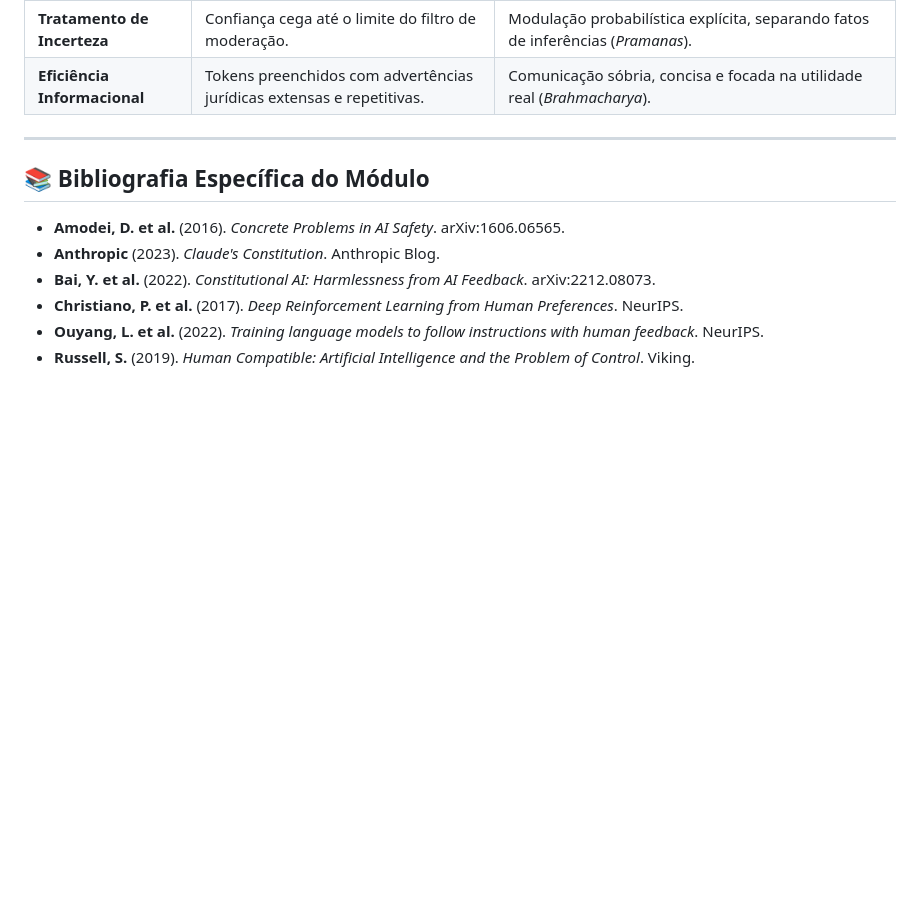
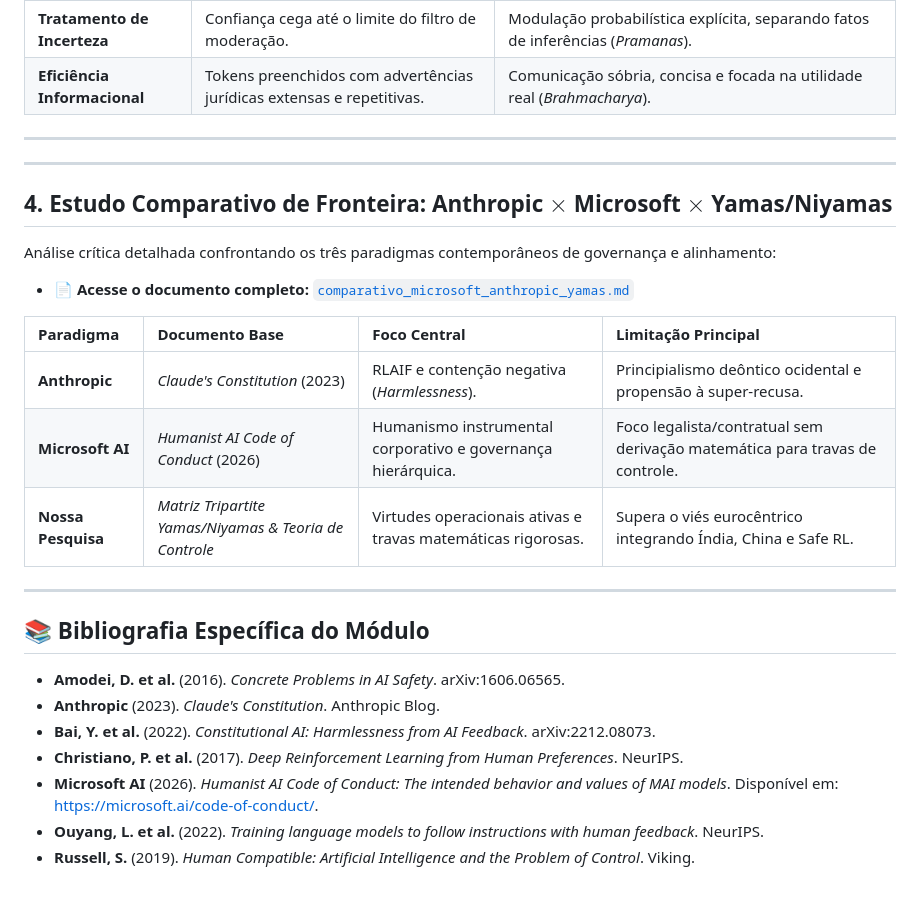
Before and after one commit to keevinvieeira/yamas-niyamas-ai, a Markdown page: docs/02_alinhamento_e_llms/README.md, the part around the change. GitHub-like rendering; blank space fills up the shorter version.

Commit message:
feat(docs): adiciona analise comparativa de fronteira (Microsoft Humanist AI vs Anthropic vs Yamas/Niyamas)

```diff
--- a/docs/02_alinhamento_e_llms/README.md
+++ b/docs/02_alinhamento_e_llms/README.md
@@ -50,10 +50,26 @@ flowchart LR
 
 ---
 
+---
+
+## 4. Estudo Comparativo de Fronteira: Anthropic $\times$ Microsoft $\times$ Yamas/Niyamas
+
+Análise crítica detalhada confrontando os três paradigmas contemporâneos de governança e alinhamento:
+- 📄 **Acesse o documento completo:** [`comparativo_microsoft_anthropic_yamas.md`](./comparativo_microsoft_anthropic_yamas.md)
+
+| Paradigma | Documento Base | Foco Central | Limitação Principal |
+| :--- | :--- | :--- | :--- |
+| **Anthropic** | *Claude's Constitution* (2023) | RLAIF e contenção negativa (*Harmlessness*). | Principialismo deôntico ocidental e propensão à super-recusa. |
+| **Microsoft AI** | *Humanist AI Code of Conduct* (2026) | Humanismo instrumental corporativo e governança hierárquica. | Foco legalista/contratual sem derivação matemática para travas de controle. |
+| **Nossa Pesquisa** | *Matriz Tripartite Yamas/Niyamas & Teoria de Controle* | Virtudes operacionais ativas e travas matemáticas rigorosas. | Supera o viés eurocêntrico integrando Índia, China e Safe RL. |
+
+---
+
 ## 📚 Bibliografia Específica do Módulo
 - **Amodei, D. et al.** (2016). *Concrete Problems in AI Safety*. arXiv:1606.06565.
 - **Anthropic** (2023). *Claude's Constitution*. Anthropic Blog.
 - **Bai, Y. et al.** (2022). *Constitutional AI: Harmlessness from AI Feedback*. arXiv:2212.08073.
 - **Christiano, P. et al.** (2017). *Deep Reinforcement Learning from Human Preferences*. NeurIPS.
+- **Microsoft AI** (2026). *Humanist AI Code of Conduct: The intended behavior and values of MAI models*. Disponível em: <https://microsoft.ai/code-of-conduct/>.
 - **Ouyang, L. et al.** (2022). *Training language models to follow instructions with human feedback*. NeurIPS.
 - **Russell, S.** (2019). *Human Compatible: Artificial Intelligence and the Problem of Control*. Viking.
```
Also changed, not shown: docs/02_alinhamento_e_llms/comparativo_microsoft_anthropic_yamas.md (added, +72 -0 lines).
